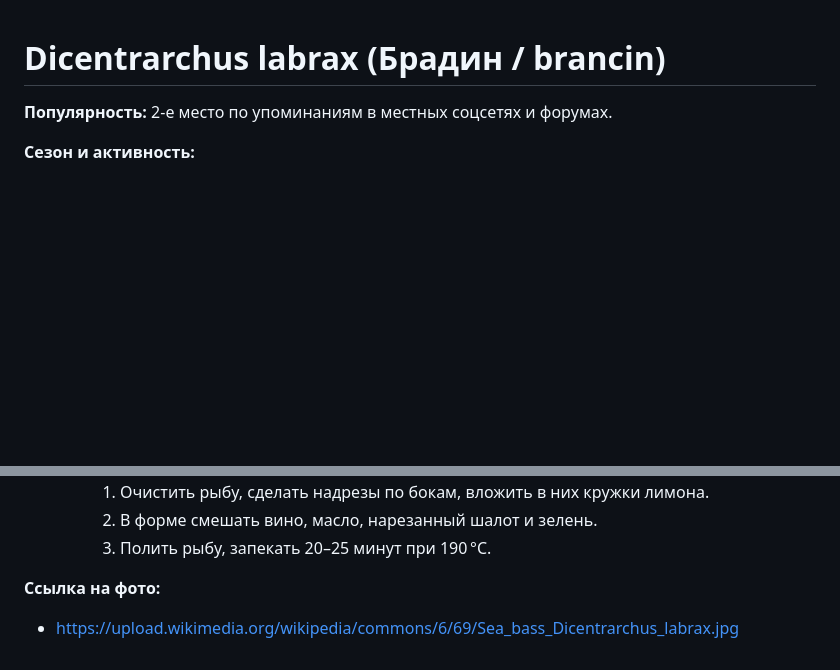
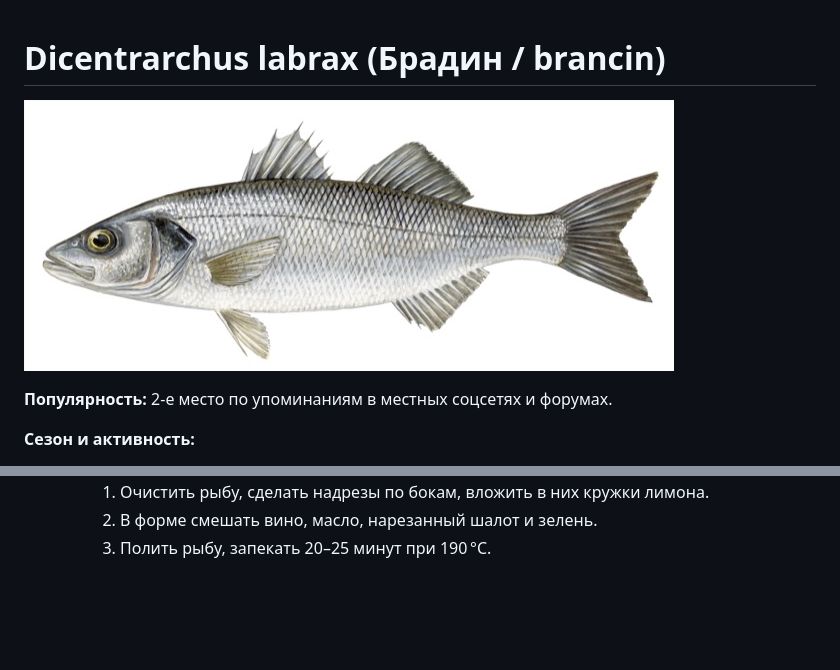
Before and after one commit to sorokoletovdu/murter-regatta-guide, a Markdown page: content/dicentrarchuslabrax_brancin.md, 2 parts joined by grey strips. Drawn GitHub-style; pictures changed too: images/dicentrarchus_labrax.jpg (added); blank space fills up the shorter version.

Commit message:
add image

```diff
--- a/content/dicentrarchuslabrax_brancin.md
+++ b/content/dicentrarchuslabrax_brancin.md
@@ -1,4 +1,6 @@
 # Dicentrarchus labrax (Брадин / brancin)
+
+![Брадин](../images/dicentrarchus_labrax.jpg)
 
 **Популярность:** 2-е место по упоминаниям в местных соцсетях и форумах.
 
@@ -36,6 +38,3 @@
      1. Очистить рыбу, сделать надрезы по бокам, вложить в них кружки лимона.
      2. В форме смешать вино, масло, нарезанный шалот и зелень.
      3. Полить рыбу, запекать 20–25 минут при 190 °C.
-
-**Ссылка на фото:**
-- https://upload.wikimedia.org/wikipedia/commons/6/69/Sea_bass_Dicentrarchus_labrax.jpg
```
